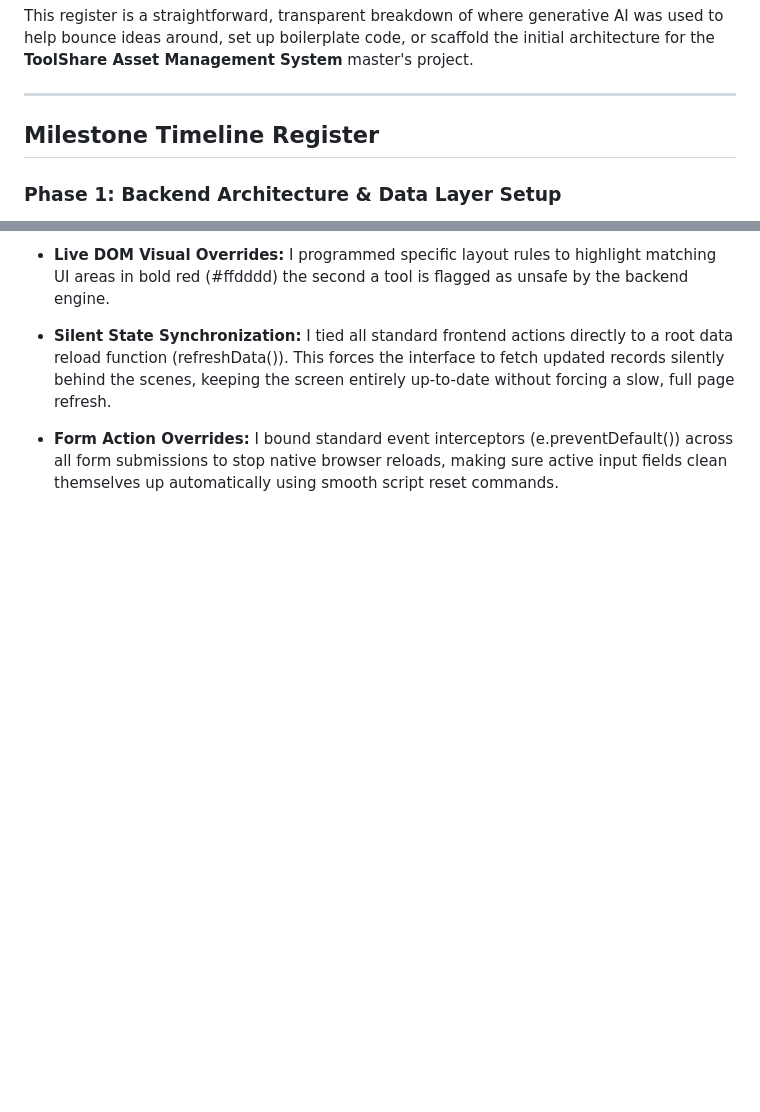
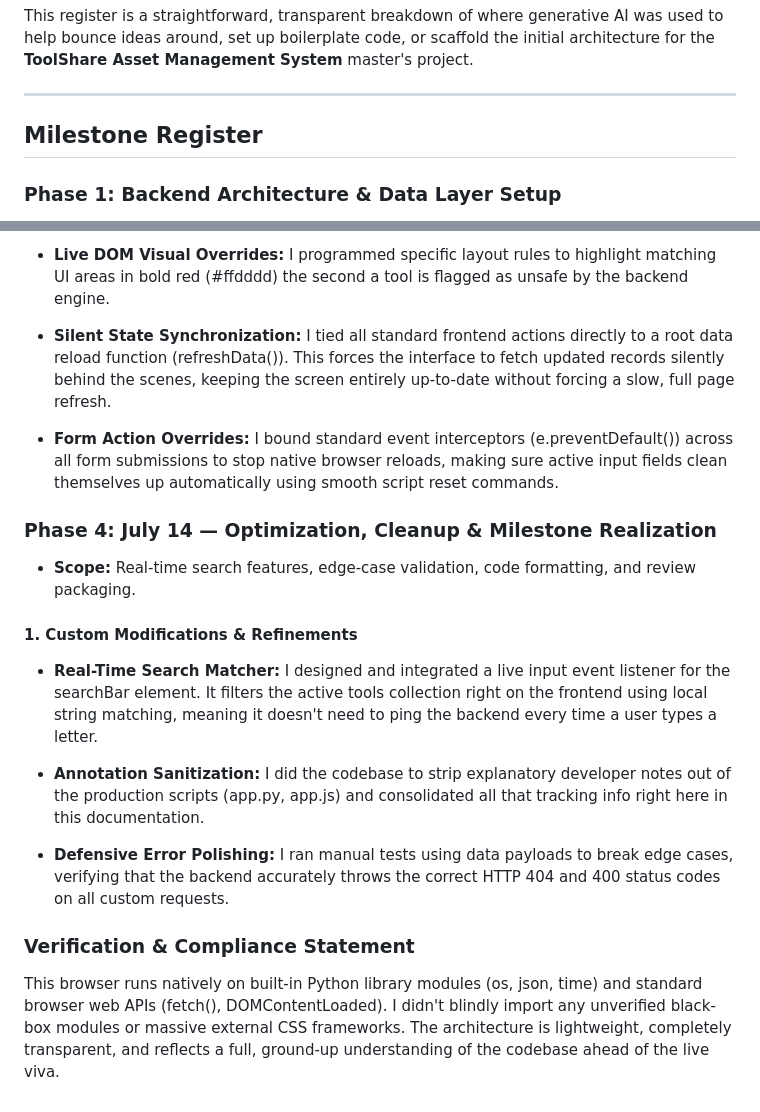
Before and after one commit to santhoshv9746-byte/sem1project, a Markdown page: ATTRIBUTIONS.md, 2 parts joined by grey strips. Rendered like a GitHub page; blank space fills up the shorter version.

Commit message:
add phase 4 optimizations, custom refinements, and statement

```diff
--- a/ATTRIBUTIONS.md
+++ b/ATTRIBUTIONS.md
@@ -3,7 +3,7 @@
 This register is a straightforward, transparent breakdown of where generative AI was used to help bounce ideas around, set up boilerplate code, or scaffold the initial architecture for the **ToolShare Asset Management System** master's project.
 
 ---
-## Milestone Timeline Register
+## Milestone Register
 ### Phase 1: Backend Architecture & Data Layer Setup
 * **Scope:** Local Data Persistence, Flask REST API Foundations, and Tool Inventory Base Models.
 
@@ -56,3 +56,16 @@ This register is a straightforward, transparent breakdown of where generative AI
 * **Silent State Synchronization:** I tied all standard frontend actions directly to a root data reload function (refreshData()). This forces the interface to fetch updated records silently behind the scenes, keeping the screen entirely up-to-date without forcing a slow, full page refresh.
 
 * **Form Action Overrides:** I bound standard event interceptors (e.preventDefault()) across all form submissions to stop native browser reloads, making sure active input fields clean themselves up automatically using smooth script reset commands.
+
+### Phase 4: July 14 — Optimization, Cleanup & Milestone Realization
+* **Scope:** Real-time search features, edge-case validation, code formatting, and review packaging.
+
+#### 1. Custom Modifications & Refinements
+* **Real-Time Search Matcher:** I designed and integrated a live input event listener for the searchBar element. It filters the active tools collection right on the frontend using local string matching, meaning it doesn't need to ping the backend every time a user types a letter.
+
+* **Annotation Sanitization:** I did the codebase to strip explanatory developer notes out of the production scripts (app.py, app.js) and consolidated all that tracking info right here in this documentation.
+
+* **Defensive Error Polishing:** I ran manual tests using data payloads to break edge cases, verifying that the backend accurately throws the correct HTTP 404 and 400 status codes on all custom requests.
+
+### Verification & Compliance Statement
+This browser runs natively on built-in Python library modules (os, json, time) and standard browser web APIs (fetch(), DOMContentLoaded). I didn't blindly import any unverified black-box modules or massive external CSS frameworks. The architecture is lightweight, completely transparent, and reflects a full, ground-up understanding of the codebase ahead of the live viva.
```
